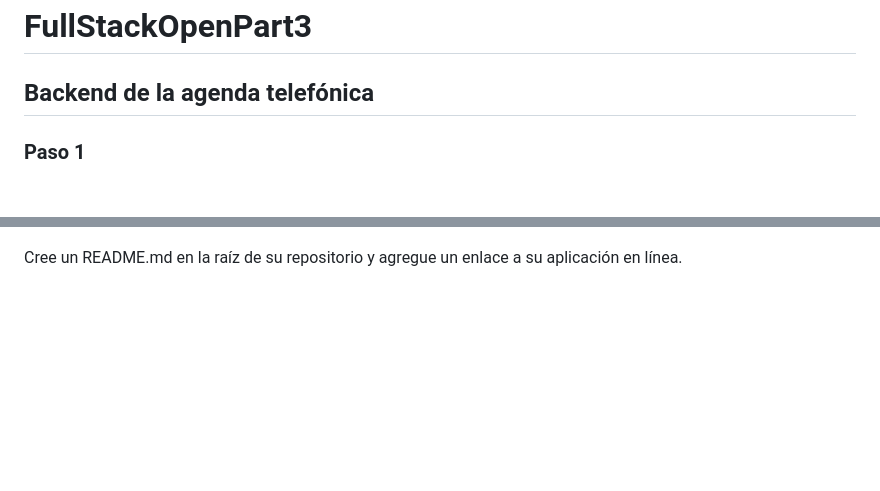
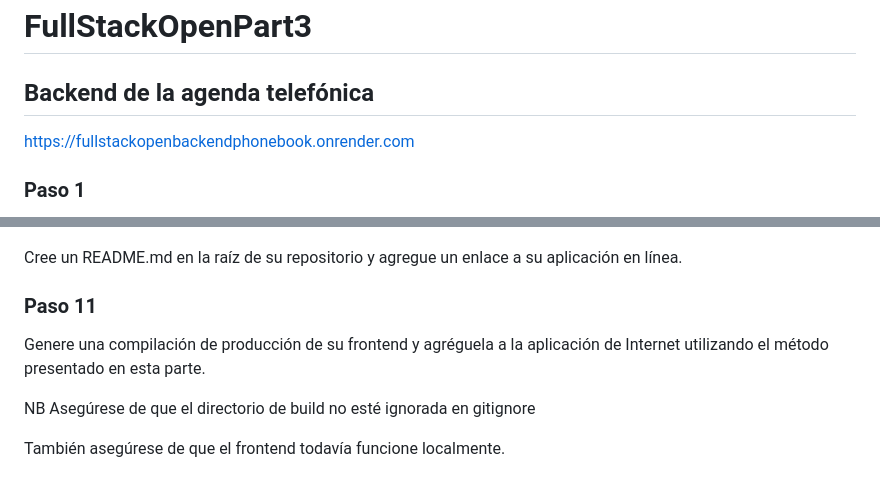
Before and after one commit to Tomas-Munill/FullStackOpenPart3, a Markdown page: README.md, 2 parts joined by grey strips. Drawn GitHub-style; blank space fills up the shorter version.

```diff
--- a/README.md
+++ b/README.md
@@ -1,6 +1,8 @@
 # FullStackOpenPart3
 
 ## Backend de la agenda telefónica
+
+https://fullstackopenbackendphonebook.onrender.com
 
 ### Paso 1
 Implemente una aplicación Node que devuelva una lista hardcodeada de entradas de la agenda   telefónica desde la dirección http://localhost:3001/api/persons.
@@ -95,3 +97,11 @@ Otro problema típico es que la aplicación no está configurada para usar el pu
 ![log de problema típico en heroku](/images/paso10b.png)
 
 Cree un README.md en la raíz de su repositorio y agregue un enlace a su aplicación en línea.
+
+### Paso 11
+
+Genere una compilación de producción de su frontend y agréguela a la aplicación de Internet utilizando el método presentado en esta parte.
+
+NB Asegúrese de que el directorio de build no esté ignorada en gitignore
+
+También asegúrese de que el frontend todavía funcione localmente.
```
Also changed, not shown: build/logo192.png (added), build/logo512.png (added), 9 other files.
